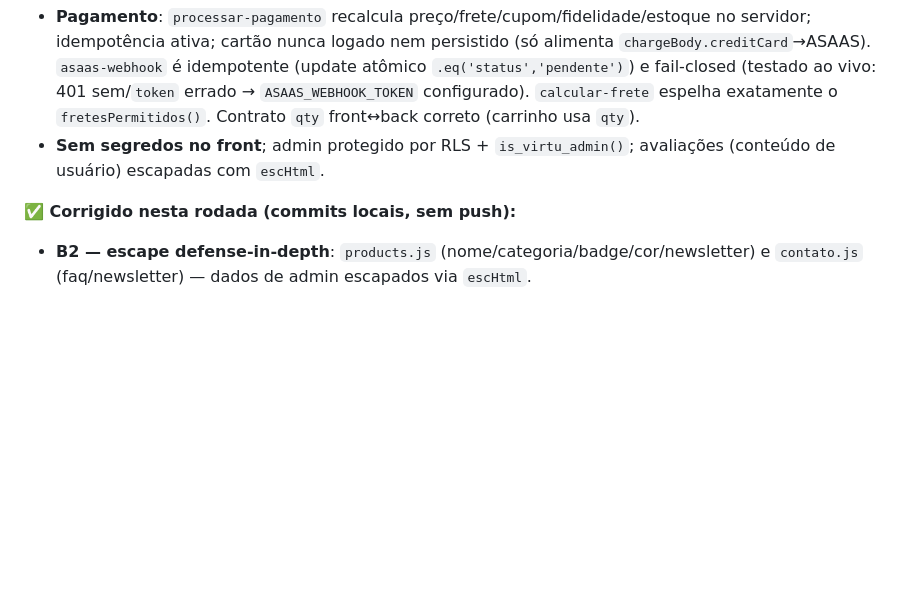
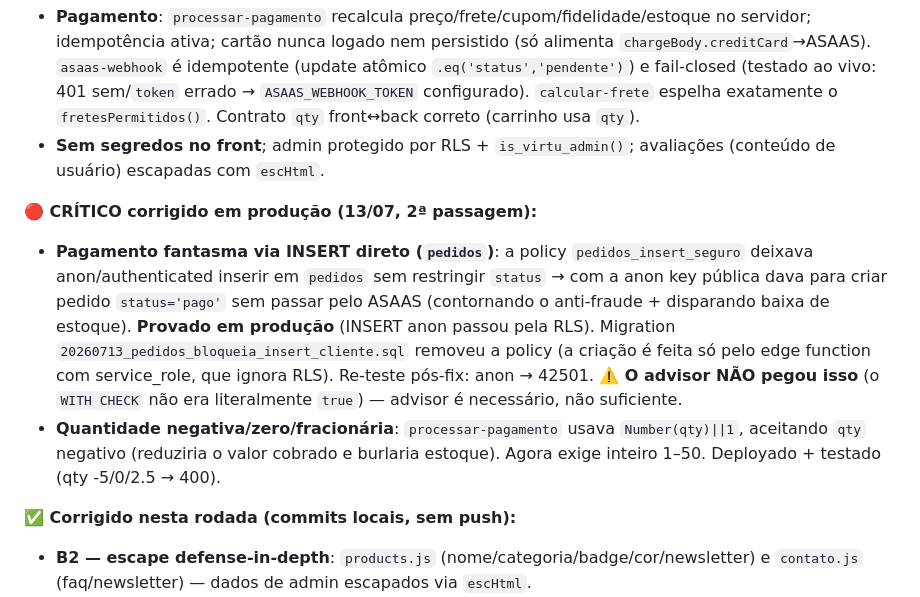
Before and after one commit to luizalucena/virtu-site, a Markdown page: CLAUDE.md, the part around the change. GitHub-like rendering; blank space fills up the shorter version.

Commit message:
docs(claude): registra 2 criticos da 2a passagem (insert fantasma + qty)
Co-Authored-By: Claude Opus 4.8 <noreply@anthropic.com>

```diff
--- a/CLAUDE.md
+++ b/CLAUDE.md
@@ -134,6 +134,10 @@ Re-verificação completa com foco em pagamento. **Nenhum bloqueador Crítico/Al
 - **Pagamento**: `processar-pagamento` recalcula preço/frete/cupom/fidelidade/estoque no servidor; idempotência ativa; cartão nunca logado nem persistido (só alimenta `chargeBody.creditCard`→ASAAS). `asaas-webhook` é idempotente (update atômico `.eq('status','pendente')`) e fail-closed (testado ao vivo: 401 sem/`token` errado → `ASAAS_WEBHOOK_TOKEN` configurado). `calcular-frete` espelha exatamente o `fretesPermitidos()`. Contrato `qty` front↔back correto (carrinho usa `qty`).
 - **Sem segredos no front**; admin protegido por RLS + `is_virtu_admin()`; avaliações (conteúdo de usuário) escapadas com `escHtml`.
 
+**🔴 CRÍTICO corrigido em produção (13/07, 2ª passagem):**
+- **Pagamento fantasma via INSERT direto (`pedidos`)**: a policy `pedidos_insert_seguro` deixava anon/authenticated inserir em `pedidos` sem restringir `status` → com a anon key pública dava para criar pedido `status='pago'` sem passar pelo ASAAS (contornando o anti-fraude + disparando baixa de estoque). **Provado em produção** (INSERT anon passou pela RLS). Migration `20260713_pedidos_bloqueia_insert_cliente.sql` removeu a policy (a criação é feita só pelo edge function com service_role, que ignora RLS). Re-teste pós-fix: anon → 42501. **⚠️ O advisor NÃO pegou isso** (o `WITH CHECK` não era literalmente `true`) — advisor é necessário, não suficiente.
+- **Quantidade negativa/zero/fracionária**: `processar-pagamento` usava `Number(qty)||1`, aceitando `qty` negativo (reduziria o valor cobrado e burlaria estoque). Agora exige inteiro 1–50. Deployado + testado (qty -5/0/2.5 → 400).
+
 **✅ Corrigido nesta rodada (commits locais, sem push):**
 - **B2 — escape defense-in-depth**: `products.js` (nome/categoria/badge/cor/newsletter) e `contato.js` (faq/newsletter) — dados de admin escapados via `escHtml`.
 - **B4 — índices duplicados**: migration `20260713_remove_indices_duplicados.sql` removeu 4 pares idênticos (verificado no banco).
```
